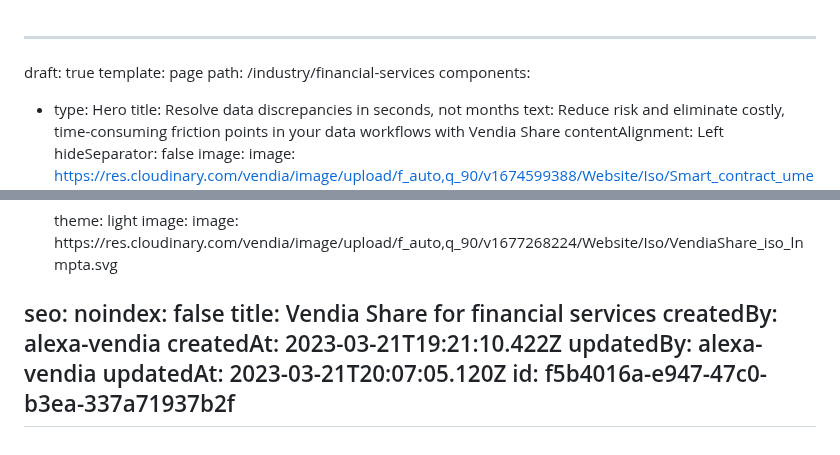
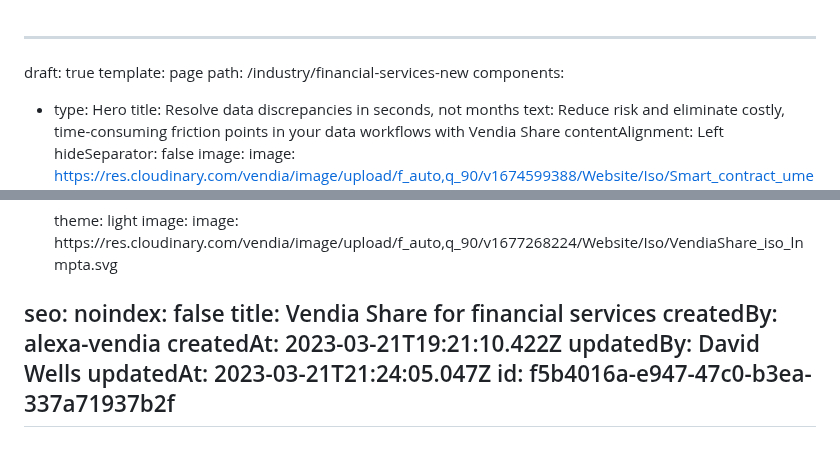
Before and after one commit to vendia/blog, a Markdown page: pages/industry-financial-services.md, 2 parts joined by grey strips. GitHub-like rendering.

Commit message:
CMS Update Page "industry-financial-services"

```diff
--- a/pages/industry-financial-services.md
+++ b/pages/industry-financial-services.md
@@ -1,7 +1,7 @@
 ---
 draft: true
 template: page
-path: /industry/financial-services
+path: /industry/financial-services-new
 components:
   - type: Hero
     title: Resolve data discrepancies in seconds, not months
@@ -122,7 +122,7 @@ seo:
   title: Vendia Share for financial services
 createdBy: alexa-vendia
 createdAt: 2023-03-21T19:21:10.422Z
-updatedBy: alexa-vendia
-updatedAt: 2023-03-21T20:07:05.120Z
+updatedBy: David Wells
+updatedAt: 2023-03-21T21:24:05.047Z
 id: f5b4016a-e947-47c0-b3ea-337a71937b2f
 ---
```
